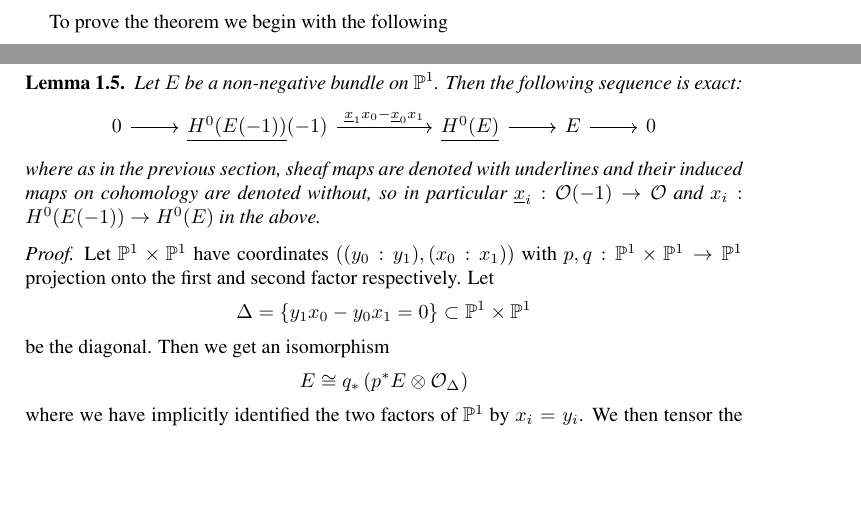
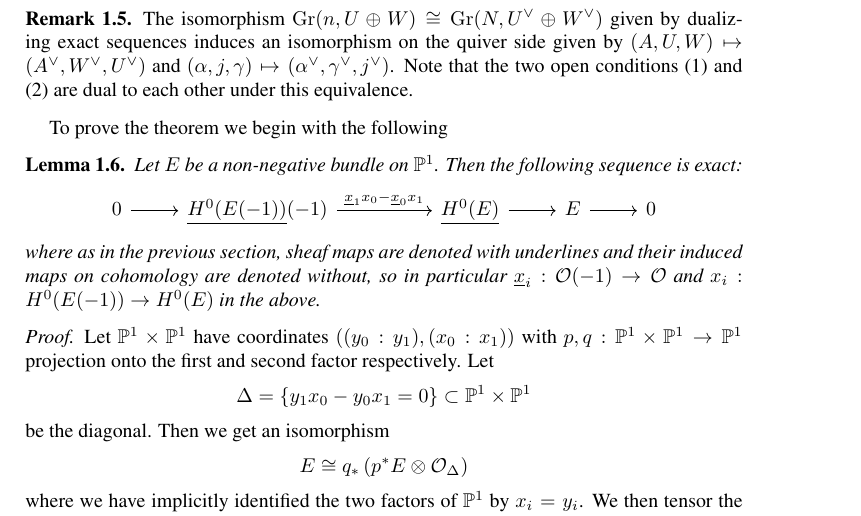
Before and after one commit to jbryanvancouver/Bryan-Vakil, a LaTeX paper (Bryan-Vakil.tex): two parts of pages 2 and 3 of 5 before the commit and part of page 3 of 5 after it, the two joined at a grey line, cut at the place of the change, the shorter picture padded with empty space. Compiled offline with pdfLaTeX.

Commit message:
added a useful remark

```diff
--- a/Bryan-Vakil.tex
+++ b/Bryan-Vakil.tex
@@ -273,6 +273,16 @@ precise in the next subsection, that there is an approximate
 equivalence $\Omega^{2}(BGL(n))\sim BGL(d)$.
 \end{remark}
 
+\begin{remark}\label{rem: duality induced by Gr(n,n+N)=Gr(N,n+N)}
+The isomorphism $\Gr (n,U\oplus W)\cong \Gr (N,U^{\vee}\oplus
+W^{\vee})$ given by dualizing exact sequences induces an isomorphism
+on the quiver side given by $(A,U,W)\mapsto
+(A^{\vee},W^{\vee},U^{\vee})$ and $(\alpha ,j,\gamma )\mapsto
+(\alpha^{\vee},\gamma^{\vee},j^{\vee})$. Note that the two open
+conditions (1) and (2) are dual to each other under this equivalence.
+\end{remark}
+
+
 
 To prove the theorem we begin with the following
 \begin{lemma}\label{lem: Stromme}
```
